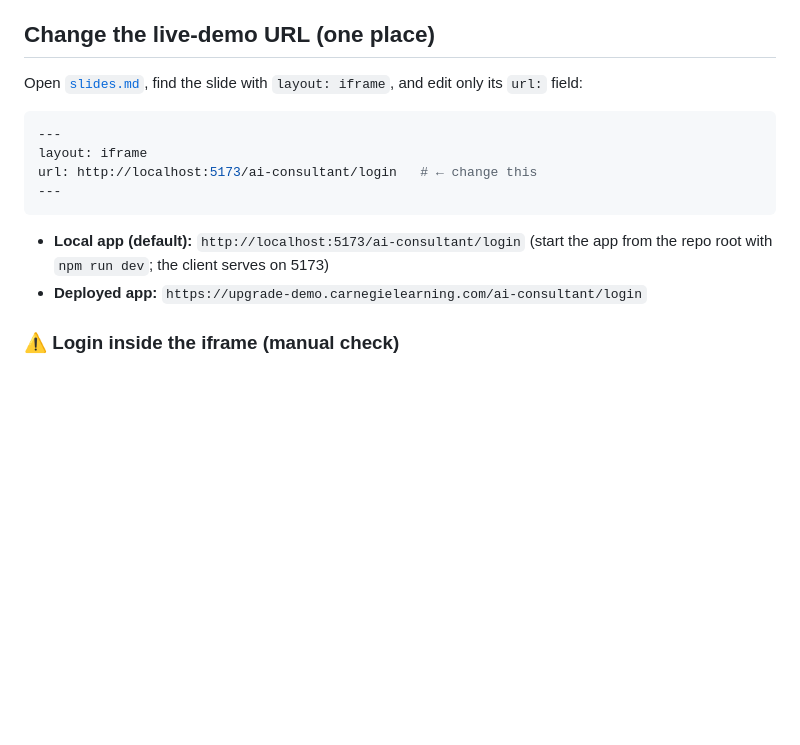
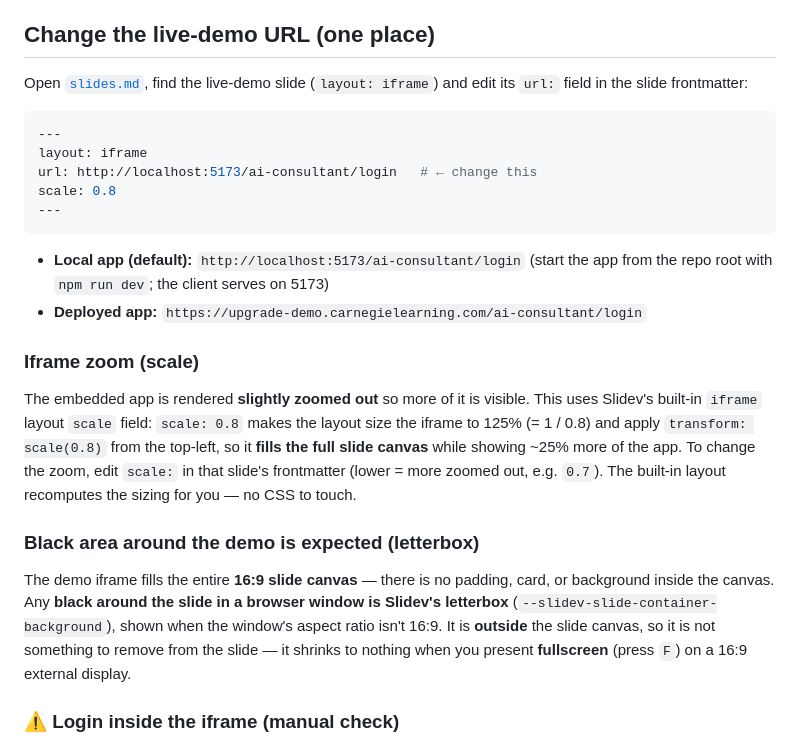
Before and after one commit to CarnegieLearningWeb/ai-experiment-consultant, a Markdown page: slides/slidev/README.md, the part around the change. Rendered like a GitHub page; blank space fills up the shorter version.

Commit message:
Fix Slidev demo iframe to fill the slide; document scale + presenter workflow
Use Slidev's built-in iframe layout with url + scale: 0.8 (sizes the iframe to 125% and scales it to 0.8 from top-left) so the live demo fills the full 16:9 canvas instead of sitting inset with the dark-mode canvas showing around it. README documents the url:/scale: fields, the Screen Mirror workflow, and that black bars are the out-of-canvas letterbox that vanishes in fullscreen.

Co-Authored-By: Claude Opus 4.8 (1M context) <noreply@anthropic.com>

````diff
--- a/slides/slidev/README.md
+++ b/slides/slidev/README.md
@@ -72,19 +72,38 @@ use `npx slidev --port 3030` if you want to control it manually.)
 
 ## Change the live-demo URL (one place)
 
-Open [`slides.md`](slides.md), find the slide with `layout: iframe`, and edit only its
-`url:` field:
+Open [`slides.md`](slides.md), find the live-demo slide (`layout: iframe`) and edit its
+`url:` field in the slide frontmatter:
 
 ```yaml
 ---
 layout: iframe
 url: http://localhost:5173/ai-consultant/login   # ← change this
+scale: 0.8
 ---
 ```
 
 - **Local app (default):** `http://localhost:5173/ai-consultant/login`
   (start the app from the repo root with `npm run dev`; the client serves on 5173)
 - **Deployed app:** `https://upgrade-demo.carnegielearning.com/ai-consultant/login`
+
+### Iframe zoom (scale)
+
+The embedded app is rendered **slightly zoomed out** so more of it is visible. This uses
+Slidev's built-in `iframe` layout `scale` field: `scale: 0.8` makes the layout size the
+iframe to 125% (= 1 / 0.8) and apply `transform: scale(0.8)` from the top-left, so it
+**fills the full slide canvas** while showing ~25% more of the app. To change the zoom,
+edit `scale:` in that slide's frontmatter (lower = more zoomed out, e.g. `0.7`). The
+built-in layout recomputes the sizing for you — no CSS to touch.
+
+### Black area around the demo is expected (letterbox)
+
+The demo iframe fills the entire **16:9 slide canvas** — there is no padding, card, or
+background inside the canvas. Any **black around the slide in a browser window is Slidev's
+letterbox** (`--slidev-slide-container-background`), shown when the window's aspect ratio
+isn't 16:9. It is **outside** the slide canvas, so it is not something to remove from the
+slide — it shrinks to nothing when you present **fullscreen** (press `F`) on a 16:9
+external display.
 
 ### ⚠️ Login inside the iframe (manual check)
 
````
Also changed, not shown: slides/slidev/slides.md (+3 -2 lines).
